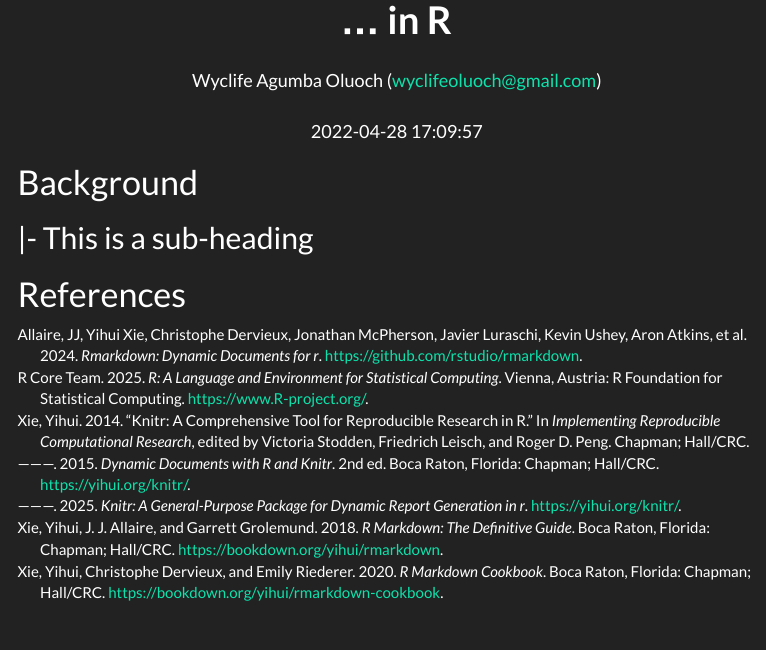
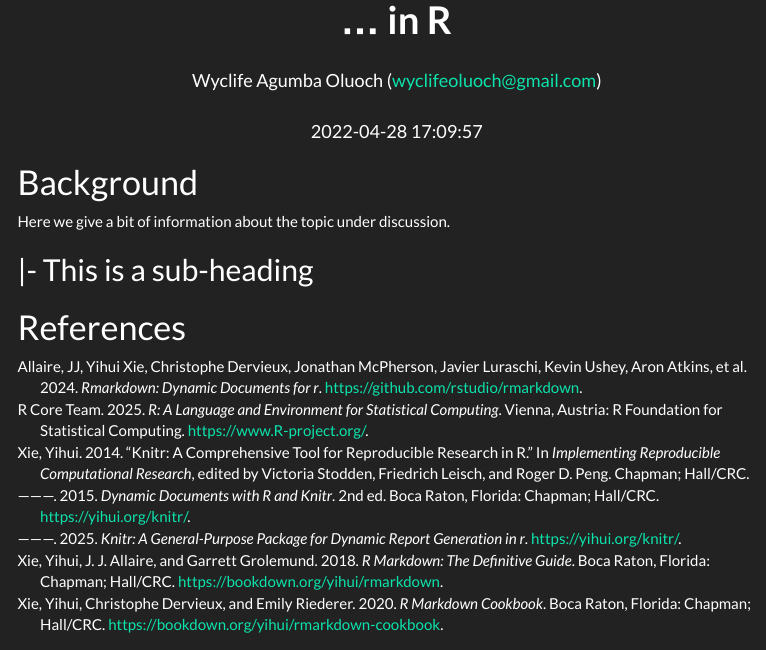
Before and after one commit to Wycology/rmarkdown_template, an R Markdown document (rmarkdown_template.Rmd): the page in a window 1100 px wide, from 60 px down. Rendered offline with R 4.5, knitr and Pandoc, with nearby package versions; menus at the side of the page are left out.

```diff
--- a/rmarkdown_template.Rmd
+++ b/rmarkdown_template.Rmd
@@ -39,6 +39,8 @@
 
 # Background
 
+Here we give a bit of information about the topic under discussion.
+
 ## |- This is a sub-heading ####
 
 
```
